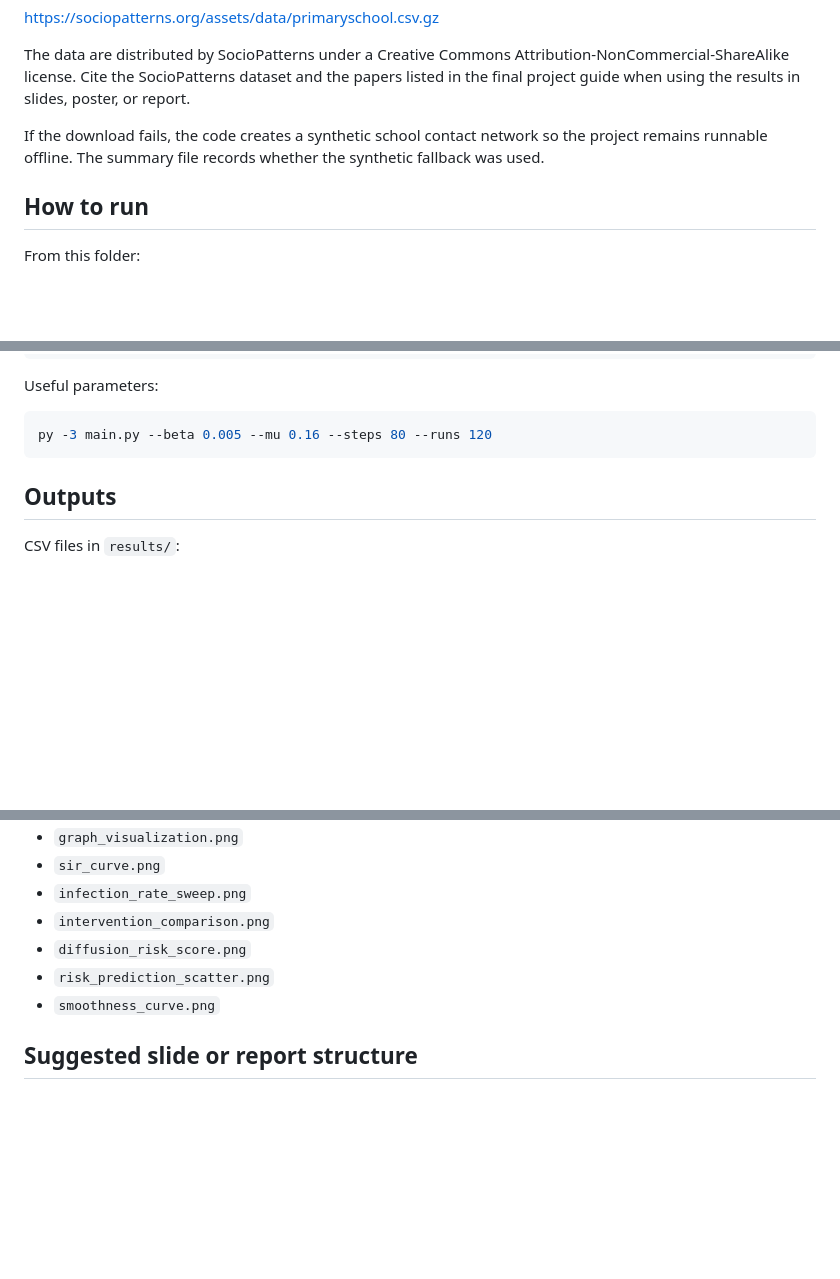
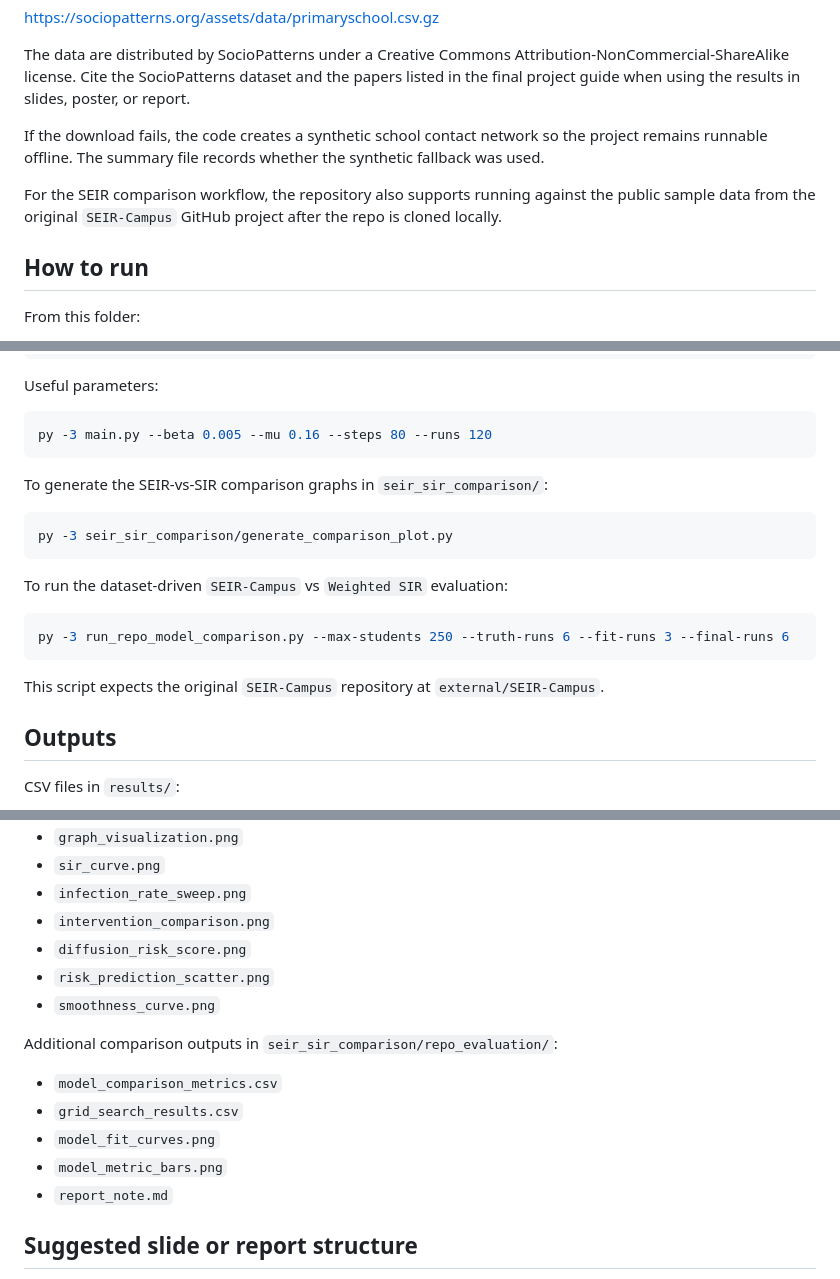
Before and after one commit to hungnm12/graph_signal, a Markdown page: README.md, 3 parts joined by grey strips. GitHub-like rendering; blank space fills up the shorter version.

Commit message:
Update README for SEIR comparison workflow

````diff
--- a/README.md
+++ b/README.md
@@ -41,6 +42,10 @@ If the download fails, the code creates a synthetic school contact network so
 the project remains runnable offline. The summary file records whether the
 synthetic fallback was used.
 
+For the SEIR comparison workflow, the repository also supports running against
+the public sample data from the original `SEIR-Campus` GitHub project after the
+repo is cloned locally.
+
 ## How to run
 
 From this folder:
@@ -61,6 +66,21 @@ Useful parameters:
 ```powershell
 py -3 main.py --beta 0.005 --mu 0.16 --steps 80 --runs 120
 ```
+
+To generate the SEIR-vs-SIR comparison graphs in `seir_sir_comparison/`:
+
+```powershell
+py -3 seir_sir_comparison/generate_comparison_plot.py
+```
+
+To run the dataset-driven `SEIR-Campus` vs `Weighted SIR` evaluation:
+
+```powershell
+py -3 run_repo_model_comparison.py --max-students 250 --truth-runs 6 --fit-runs 3 --final-runs 6
+```
+
+This script expects the original `SEIR-Campus` repository at
+`external/SEIR-Campus`.
 
 ## Outputs
 
@@ -86,6 +106,14 @@ Figures in `results/`:
 - `risk_prediction_scatter.png`
 - `smoothness_curve.png`
 
+Additional comparison outputs in `seir_sir_comparison/repo_evaluation/`:
+
+- `model_comparison_metrics.csv`
+- `grid_search_results.csv`
+- `model_fit_curves.png`
+- `model_metric_bars.png`
+- `report_note.md`
+
 ## Suggested slide or report structure
 
 1. Motivation: classroom and campus transmission can be studied as network spreading.
````
Also changed, not shown: other parts of README.md (+1 -0 lines).
